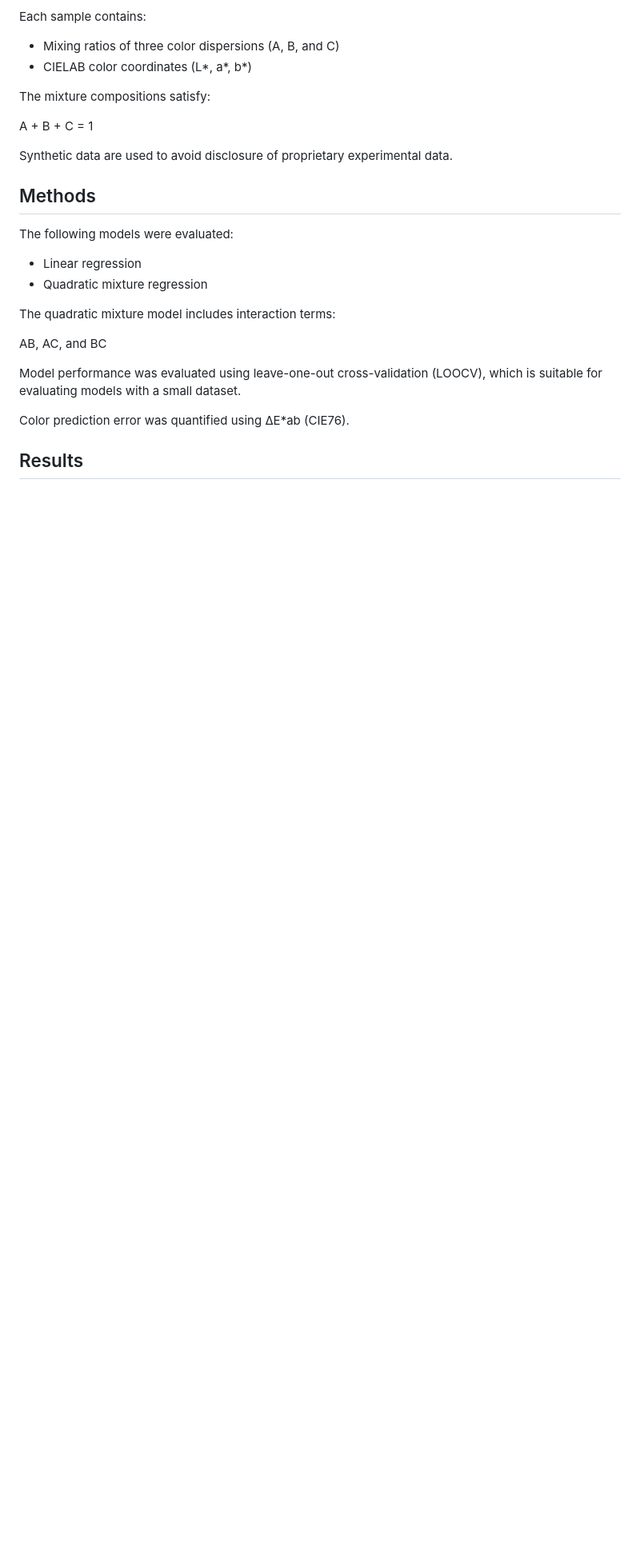
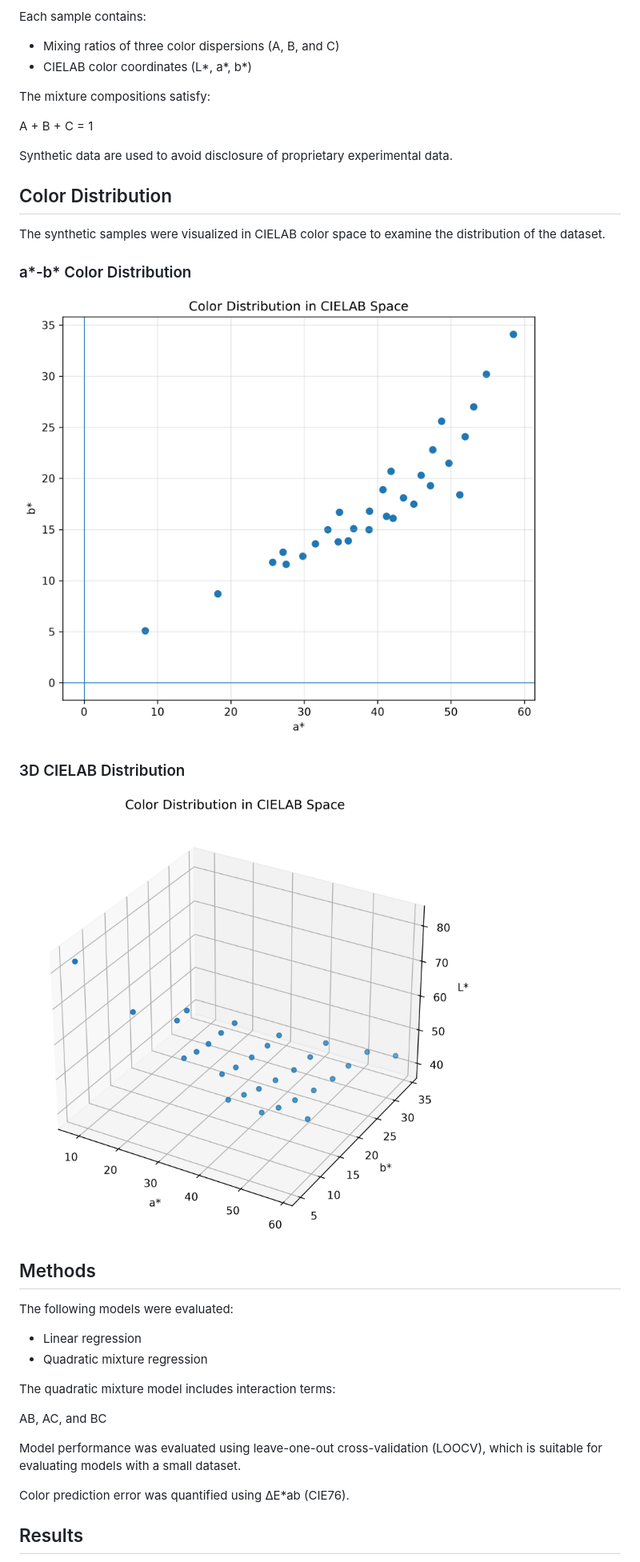
Before and after one commit to hitomikumagai/color-dispersions-color-prediction-, a Markdown page: README.md, the part around the change. Shown at 80% size. GitHub-like rendering; pictures changed too: figures/ab_color_distribution.png (added), figures/cielab_3d_distribution.png (added); blank space fills up the shorter version.

Commit message:
Add color distribution visualizations

```diff
--- a/README.md
+++ b/README.md
@@ -22,6 +22,18 @@ The mixture compositions satisfy:
 A + B + C = 1
 
 Synthetic data are used to avoid disclosure of proprietary experimental data.
+
+## Color Distribution
+
+The synthetic samples were visualized in CIELAB color space to examine the distribution of the dataset.
+
+### a*-b* Color Distribution
+
+![a*-b* Color Distribution](figures/ab_color_distribution.png)
+
+### 3D CIELAB Distribution
+
+![3D CIELAB Distribution](figures/cielab_3d_distribution.png)
 
 ## Methods
 
```
Also changed, not shown: 1 other file.
